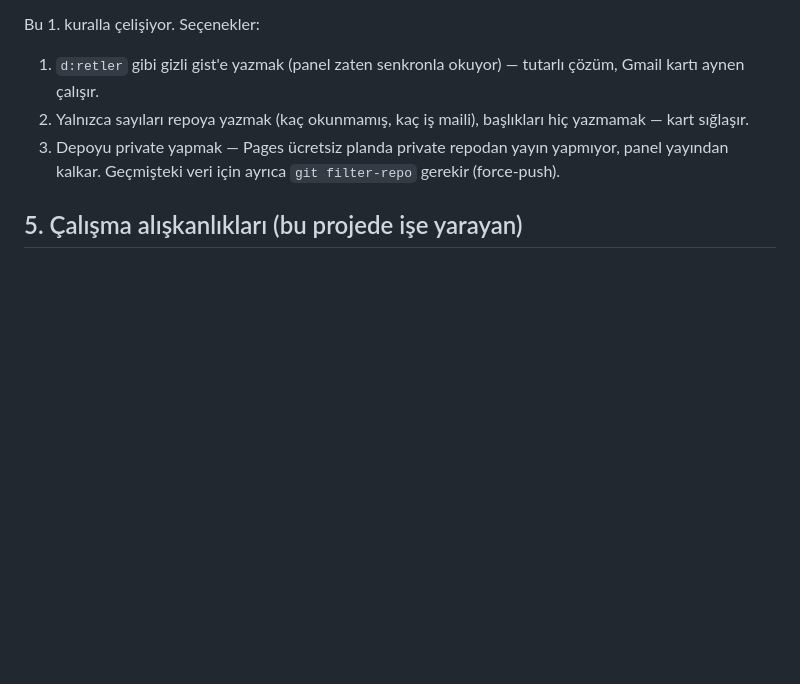
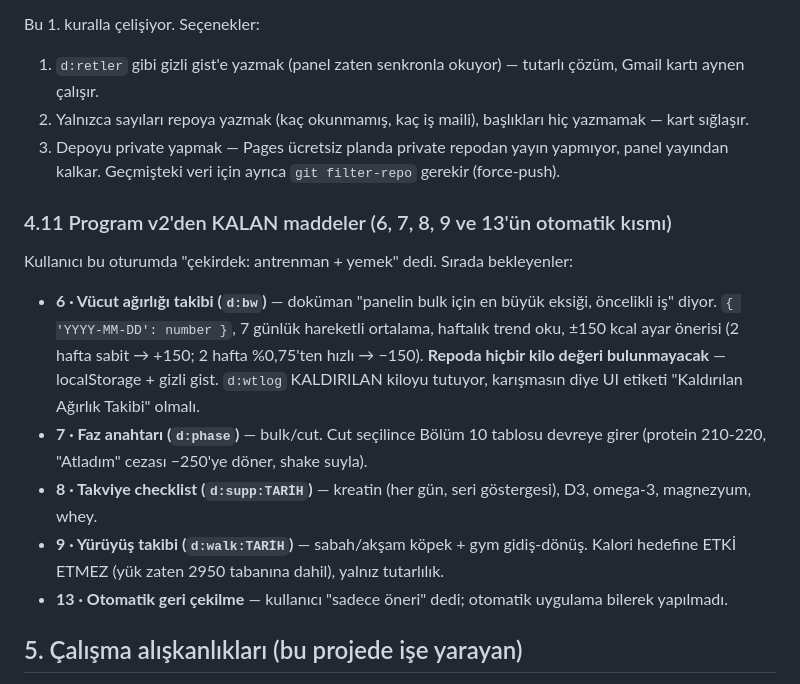
Before and after one commit to dogukandurukan/panel, a Markdown page: DEVAM.md, the part around one of its changes. Rendered like a GitHub page; blank space fills up the shorter version.

```diff
--- a/DEVAM.md
+++ b/DEVAM.md
@@ -768,6 +821,24 @@ Bu 1. kuralla çelişiyor. Seçenekler:
    yapmıyor, panel yayından kalkar.
 Geçmişteki veri için ayrıca `git filter-repo` gerekir (force-push).
 
+### 4.11 Program v2'den KALAN maddeler (6, 7, 8, 9 ve 13'ün otomatik kısmı)
+
+Kullanıcı bu oturumda "çekirdek: antrenman + yemek" dedi. Sırada bekleyenler:
+- **6 · Vücut ağırlığı takibi (`d:bw`)** — doküman "panelin bulk için en büyük
+  eksiği, öncelikli iş" diyor. `{ 'YYYY-MM-DD': number }`, 7 günlük hareketli
+  ortalama, haftalık trend oku, ±150 kcal ayar önerisi (2 hafta sabit → +150;
+  2 hafta %0,75'ten hızlı → −150). **Repoda hiçbir kilo değeri bulunmayacak** —
+  localStorage + gizli gist. `d:wtlog` KALDIRILAN kiloyu tutuyor, karışmasın
+  diye UI etiketi "Kaldırılan Ağırlık Takibi" olmalı.
+- **7 · Faz anahtarı (`d:phase`)** — bulk/cut. Cut seçilince Bölüm 10 tablosu
+  devreye girer (protein 210-220, "Atladım" cezası −250'ye döner, shake suyla).
+- **8 · Takviye checklist (`d:supp:TARİH`)** — kreatin (her gün, seri
+  göstergesi), D3, omega-3, magnezyum, whey.
+- **9 · Yürüyüş takibi (`d:walk:TARİH`)** — sabah/akşam köpek + gym gidiş-dönüş.
+  Kalori hedefine ETKİ ETMEZ (yük zaten 2950 tabanına dahil), yalnız tutarlılık.
+- **13 · Otomatik geri çekilme** — kullanıcı "sadece öneri" dedi; otomatik
+  uygulama bilerek yapılmadı.
+
 ## 5. Çalışma alışkanlıkları (bu projede işe yarayan)
 
 - **Gerçek veriyle test et.** Gmail sınıflandırıcısı gerçek gelen kutusundan
```
Also changed, not shown: other parts of DEVAM.md (+53 -0 lines).
